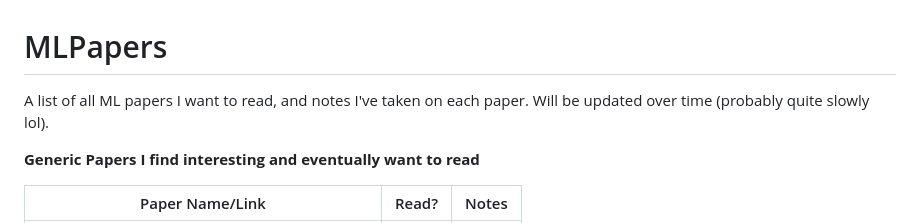
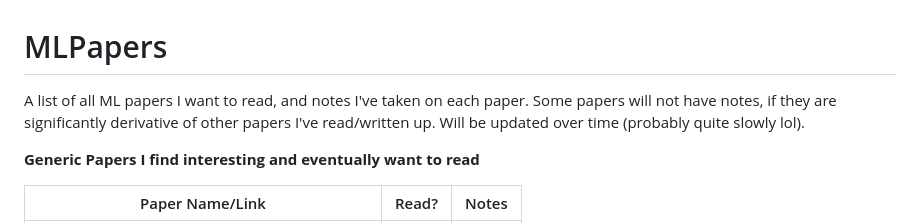
Before and after one commit to ashlab11/ML-Papers-and-Replications, a Markdown page: README.md, the part around the change. Drawn GitHub-style.

```diff
--- a/README.md
+++ b/README.md
@@ -1,6 +1,6 @@
 # MLPapers
 
-A list of all ML papers I want to read, and notes I've taken on each paper. Will be updated over time (probably quite slowly lol).
+A list of all ML papers I want to read, and notes I've taken on each paper. Some papers will not have notes, if they are significantly derivative of other papers I've read/written up.  Will be updated over time (probably quite slowly lol).
 
 **Generic Papers I find interesting and eventually want to read**
 
```
